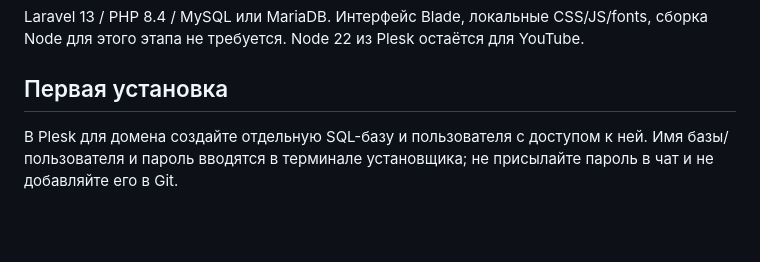
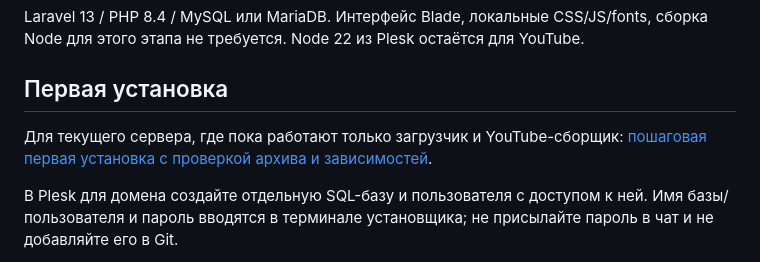
Before and after one commit to VAtapin/atapin-media, a Markdown page: platform/README.md, the part around the change. Rendered like a GitHub page; blank space fills up the shorter version.

Commit message:
Document first Plesk installation and running YouTube archive checks

```diff
--- a/platform/README.md
+++ b/platform/README.md
@@ -3,6 +3,8 @@
 Laravel 13 / PHP 8.4 / MySQL или MariaDB. Интерфейс Blade, локальные CSS/JS/fonts, сборка Node для этого этапа не требуется. Node 22 из Plesk остаётся для YouTube.
 
 ## Первая установка
+
+Для текущего сервера, где пока работают только загрузчик и YouTube-сборщик: [пошаговая первая установка с проверкой архива и зависимостей](../docs/PLESK-FIRST-INSTALL.md).
 
 В Plesk для домена создайте отдельную SQL-базу и пользователя с доступом к ней. Имя базы/пользователя и пароль вводятся в терминале установщика; не присылайте пароль в чат и не добавляйте его в Git.
 
```
Also changed, not shown: docs/PLESK-FIRST-INSTALL.md (added, +81 -0 lines).
